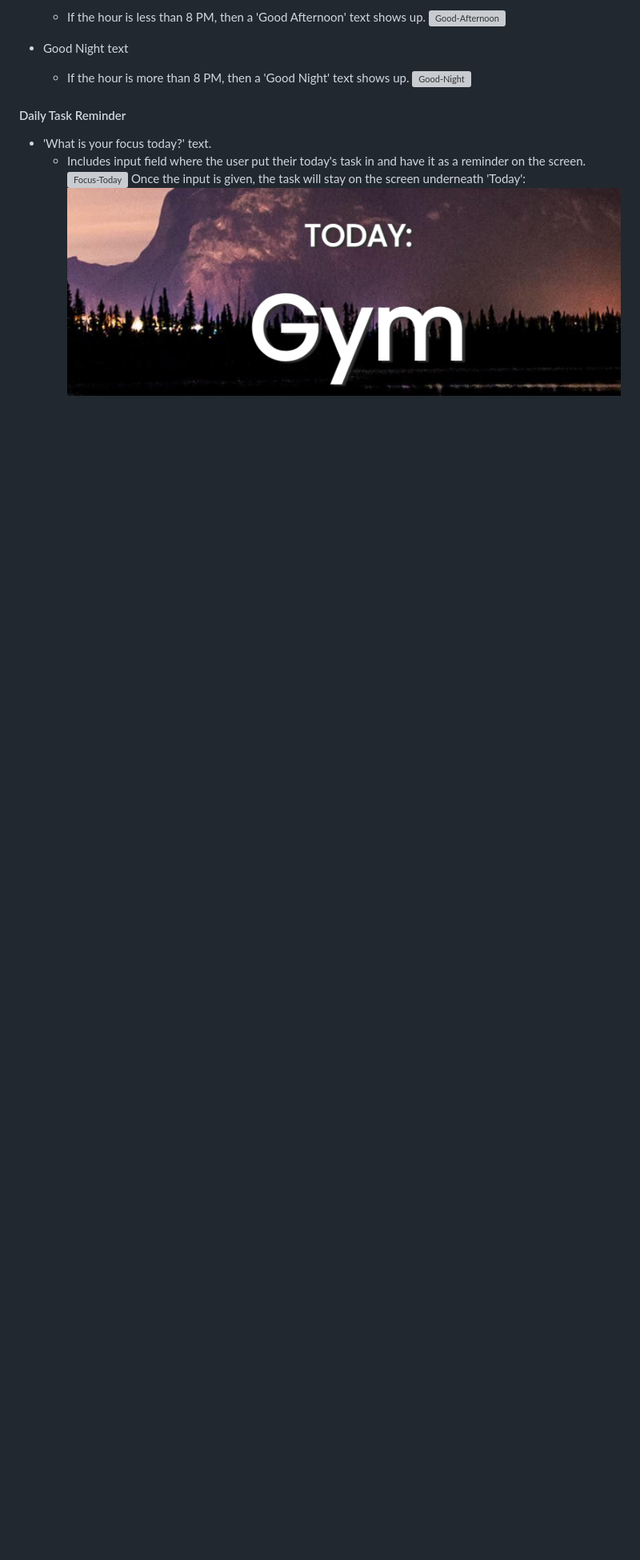
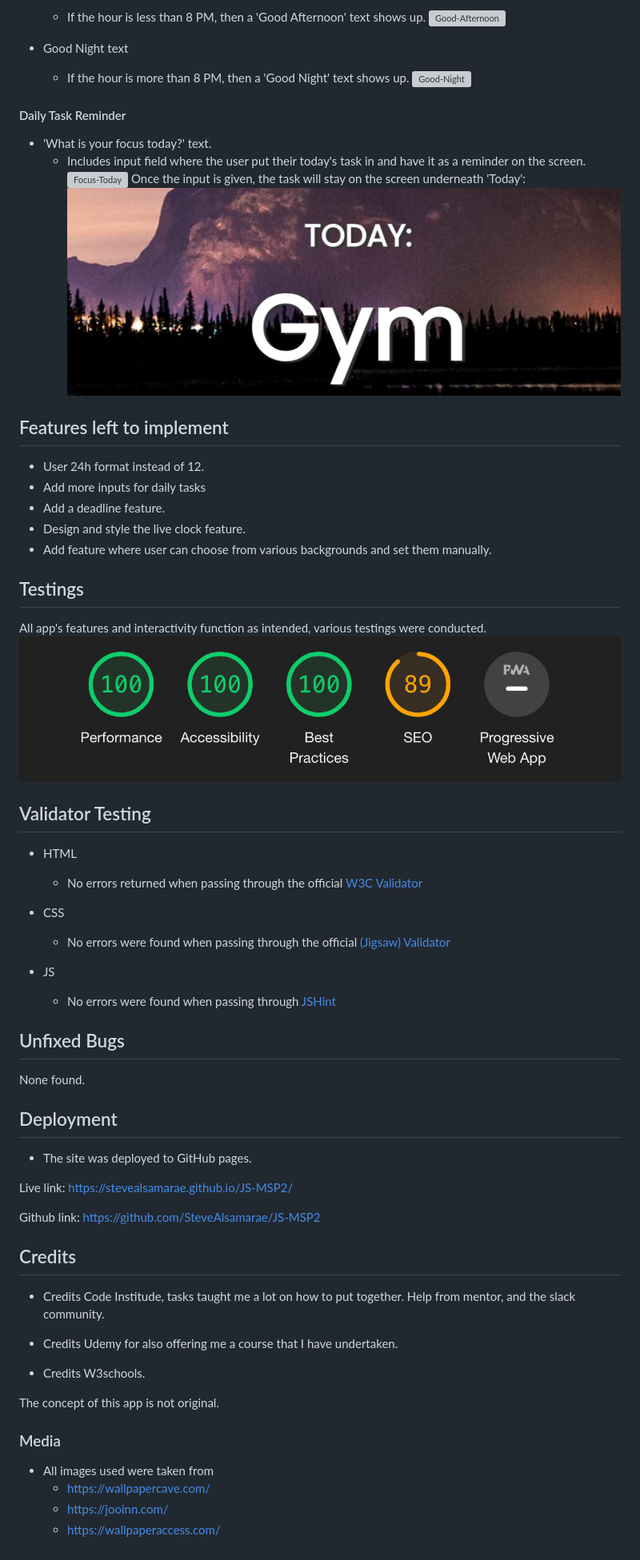
Before and after one commit to SteveAlsamarae/JS-MSP2, a Markdown page: README.md, the part around the change. Shown: that part at 80% size. GitHub-like rendering; pictures changed too: assets/rm-images/lighthouse-report.png (added); blank space fills up the shorter version; grey boxes are pictures that could not be loaded.

```diff
--- a/README.md
+++ b/README.md
@@ -52,3 +52,51 @@ It includes a live clock, a task input, and beautiful landscape backgrounds to m
   ![Focus-Today](assets/rm-images/focus-today.png)
 Once the input is given, the task will stay on the screen underneath 'Today':
 ![Today-Task](assets/rm-images/today-task.png)
+
+## Features left to implement
+   - User 24h format instead of 12.
+   - Add more inputs for daily tasks
+   - Add a deadline feature.
+   - Design and style the live clock feature.
+   - Add feature where user can choose from various backgrounds and set them manually.
+
+## Testings
+
+  All app's features and interactivity function as intended, various testings were conducted.
+  ![Lighthouse-Report](assets/rm-images/lighthouse-report.png)
+
+
+## Validator Testing
+- HTML
+   - No errors returned when passing through the official [W3C Validator](https://validator.w3.org/nu/?doc=https%3A%2F%2Fcode-institute-org.github.io%2Flove-running-2.0%2Findex.html)
+
+- CSS
+  - No errors were found when passing through the official [(Jigsaw) Validator](https://jigsaw.w3.org/css-validator/validator?uri=https%3A%2F%2Fvalidator.w3.org%2Fnu%2F%3Fdoc%3Dhttps%253A%252F%252Fcode-institute-org.github.io%252Flove-running-2.0%252Findex.html&profile=css3svg&usermedium=all&warning=1&vextwarning=&lang=en#css)
+
+- JS
+  - No errors were found when passing through [JSHint](https://jshint.com/)
+
+## Unfixed Bugs
+None found.
+
+## Deployment
+- The site was deployed to GitHub pages.
+
+Live link: https://stevealsamarae.github.io/JS-MSP2/
+
+Github link: https://github.com/SteveAlsamarae/JS-MSP2
+
+## Credits
+* Credits Code Institude, tasks taught me a lot on how to put together. Help from mentor, and the slack community.
+
+* Credits Udemy for also offering me a course that I have undertaken.
+
+* Credits W3schools.
+
+The concept of this app is not original.
+
+### Media
+  - All images used were taken from
+    - https://wallpapercave.com/
+    - https://jooinn.com/
+    - https://wallpaperaccess.com/
```
